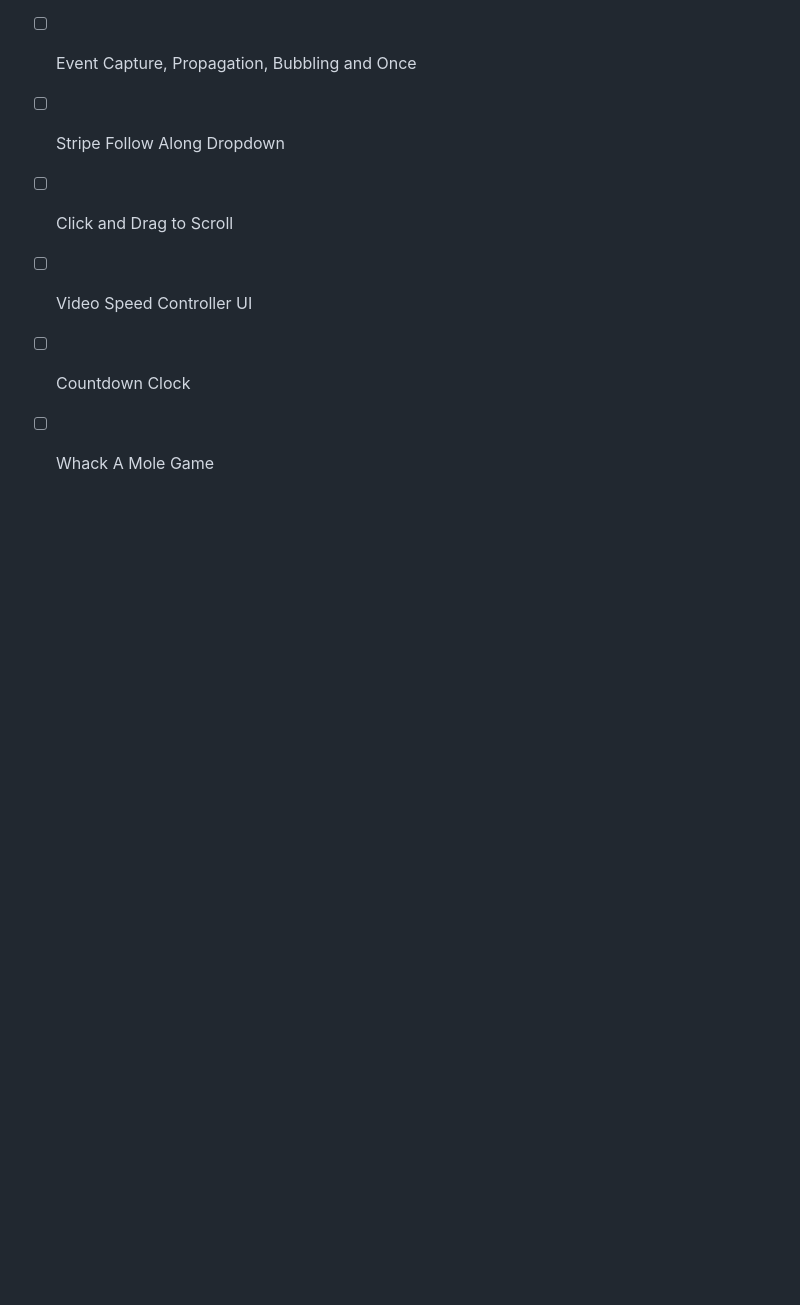
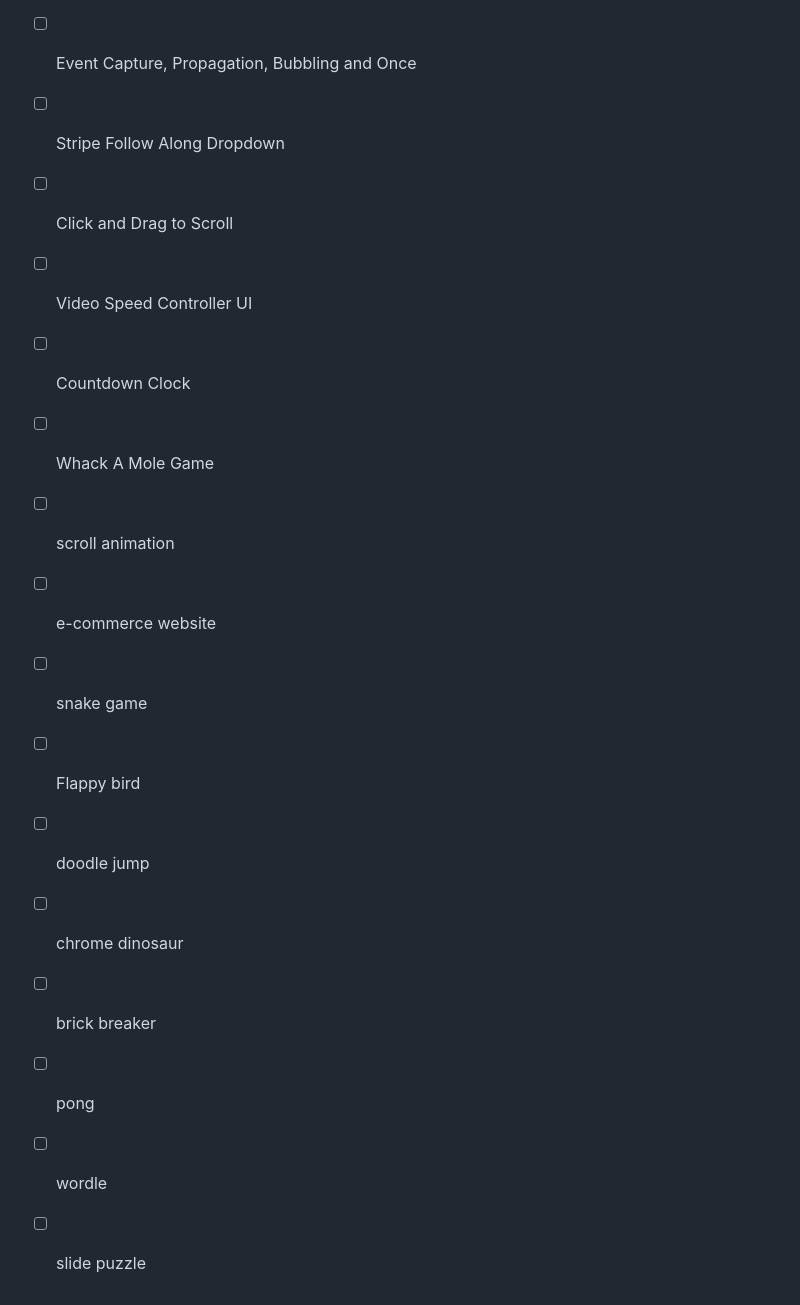
Before and after one commit to irfanshadikrishad/JavaScript101, a Markdown page: README.md, the part around the change. Drawn GitHub-style; blank space fills up the shorter version.

```diff
--- a/README.md
+++ b/README.md
@@ -143,3 +143,13 @@ All the JavaScript projects i did or wanted to do. Any contribution is appreciat
 - [ ] Video Speed Controller UI
 - [ ] Countdown Clock
 - [ ] Whack A Mole Game
+- [ ] scroll animation
+- [ ] e-commerce website
+- [ ] snake game
+- [ ] Flappy bird
+- [ ] doodle jump
+- [ ] chrome dinosaur
+- [ ] brick breaker
+- [ ] pong
+- [ ] wordle
+- [ ] slide puzzle
```
